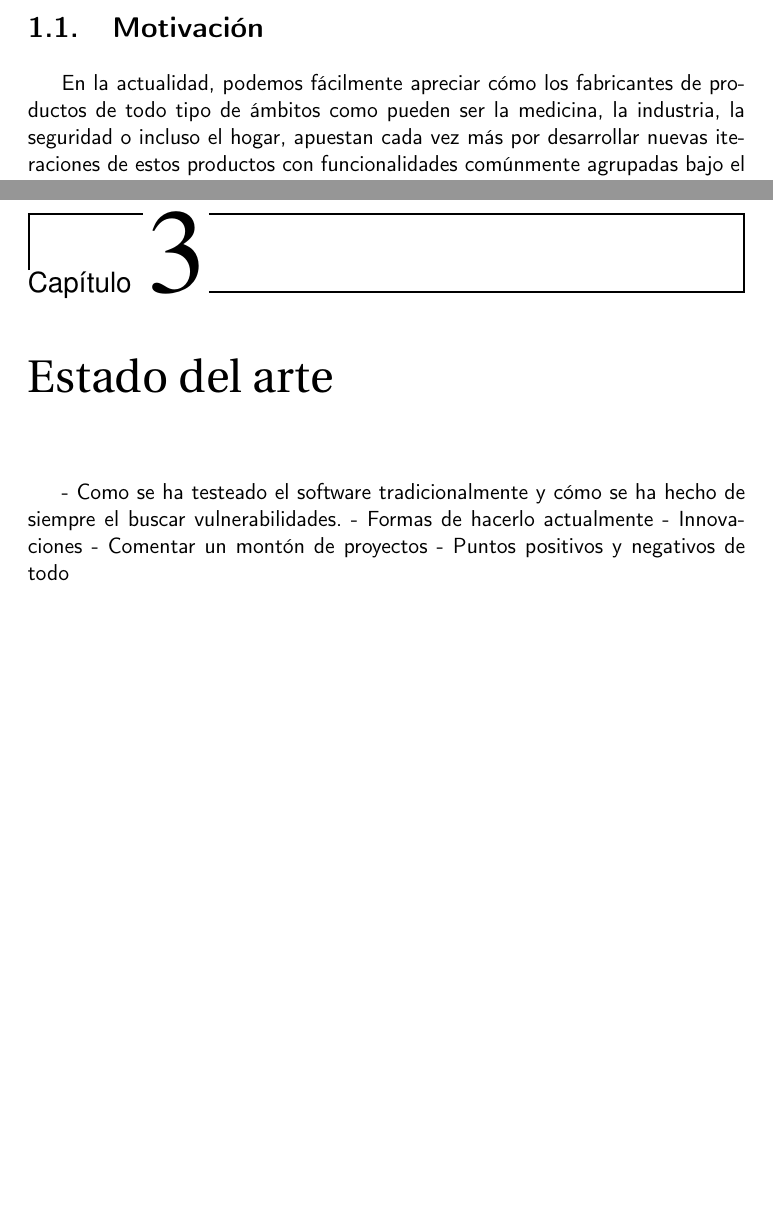
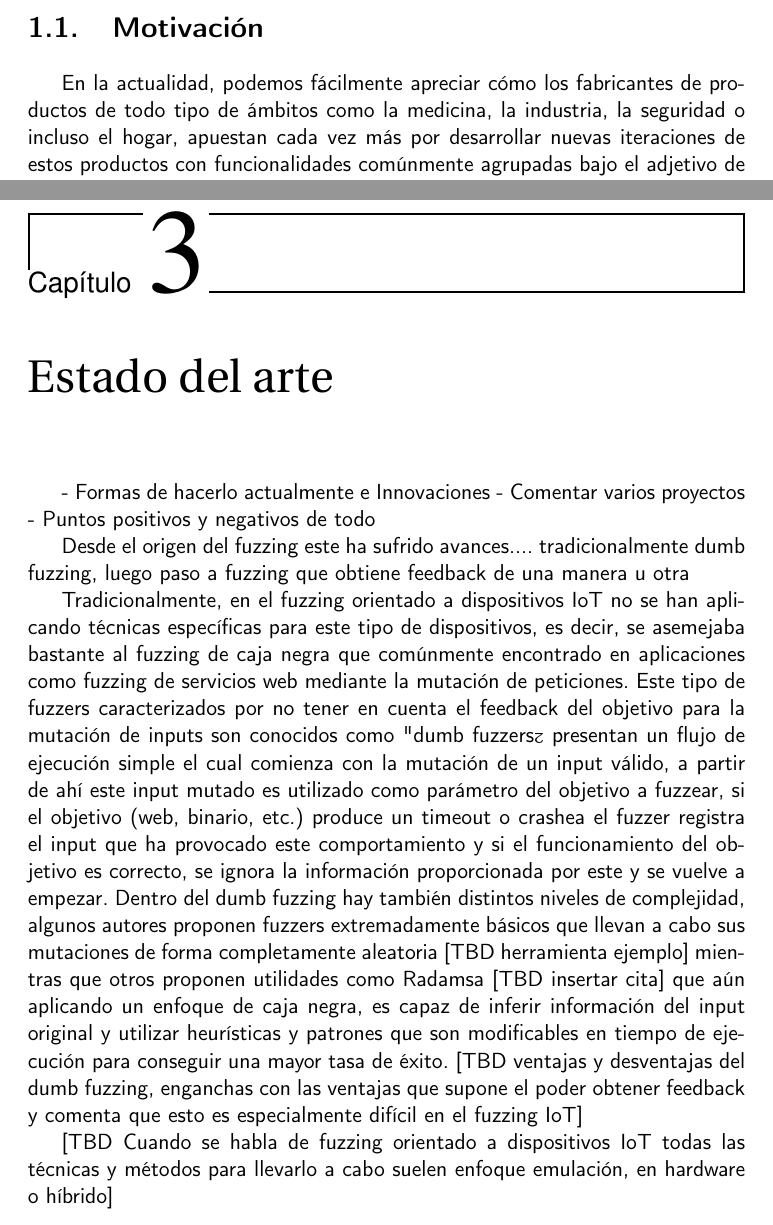
Before and after one commit to Olasergiolas/TFG, a LaTeX thesis (Memoria/doc/proyecto.tex, which reads Memoria/doc/secciones/01_introduccion.tex, Memoria/doc/secciones/03_estado_del_arte.tex): two parts of pages 15 and 23 of 33, joined at a grey line, cut so that both start at the same text, the shorter picture padded with empty space. Compiled offline with pdfLaTeX.

Commit message:
Small advances in state-of-the-art #14

```diff
--- a/Memoria/doc/secciones/01_introduccion.tex
+++ b/Memoria/doc/secciones/01_introduccion.tex
@@ -3,7 +3,7 @@
 
 \section{Motivación}
 En la actualidad, podemos fácilmente apreciar cómo los fabricantes de productos de todo tipo de
-ámbitos como pueden ser la medicina, la industria, la seguridad o incluso el hogar, apuestan cada vez
+ámbitos como la medicina, la industria, la seguridad o incluso el hogar, apuestan cada vez
 más por desarrollar nuevas iteraciones de estos productos con funcionalidades comúnmente agrupadas bajo el
 adjetivo de inteligentes o ''smart''. Este nuevo paradigma de dispositivos inteligentes capaces de
 comunicarse entre sí y trabajar de forma coordinada conocido como el ''Internet de las Cosas'' o IoT por
--- a/Memoria/doc/secciones/03_estado_del_arte.tex
+++ b/Memoria/doc/secciones/03_estado_del_arte.tex
@@ -1,7 +1,31 @@
 \chapter{Estado del arte}
 \label{estado_del_arte}
-- Como se ha testeado el software tradicionalmente y cómo se ha hecho de siempre el buscar vulnerabilidades.
-- Formas de hacerlo actualmente
-- Innovaciones
-- Comentar un montón de proyectos
+
+- Formas de hacerlo actualmente e Innovaciones
+- Comentar varios proyectos
 - Puntos positivos y negativos de todo
+
+Desde el origen del fuzzing este ha sufrido avances.... tradicionalmente dumb fuzzing, luego
+paso a fuzzing que obtiene feedback de una manera u otra
+
+Tradicionalmente, en el fuzzing orientado a dispositivos IoT no se han aplicando técnicas
+específicas para este tipo de dispositivos, es decir, se asemejaba bastante al fuzzing de caja negra que
+comúnmente encontrado en aplicaciones como fuzzing de servicios web mediante la mutación de peticiones.
+Este tipo de fuzzers caracterizados por no tener en cuenta el feedback del objetivo para la mutación de
+inputs son conocidos como "dumb fuzzers" y presentan un flujo de ejecución simple el cual comienza
+con la mutación de un input válido,
+a partir de ahí este input mutado es utilizado como parámetro del objetivo a fuzzear, si el
+objetivo (web, binario, etc.) produce un timeout o crashea el fuzzer registra el input que
+ha provocado este comportamiento y si el funcionamiento del objetivo es correcto, se ignora
+la información proporcionada por este y se vuelve a empezar. Dentro del dumb fuzzing hay también
+distintos niveles de complejidad, algunos autores proponen fuzzers extremadamente básicos que
+llevan a cabo sus mutaciones de forma completamente aleatoria [TBD herramienta ejemplo] mientras
+que otros proponen utilidades como Radamsa [TBD insertar cita] que aún aplicando un enfoque de caja negra,
+es capaz de inferir información del input original y utilizar heurísticas y patrones que son
+modificables en tiempo de ejecución para conseguir una mayor tasa de éxito. [TBD ventajas y
+desventajas del dumb fuzzing, enganchas con las ventajas que supone el poder obtener feedback
+y comenta que esto es especialmente difícil en el fuzzing IoT]
+
+
+[TBD Cuando se habla de fuzzing orientado a dispositivos IoT todas las técnicas y métodos para llevarlo
+a cabo suelen enfoque emulación, en hardware o híbrido]
```
